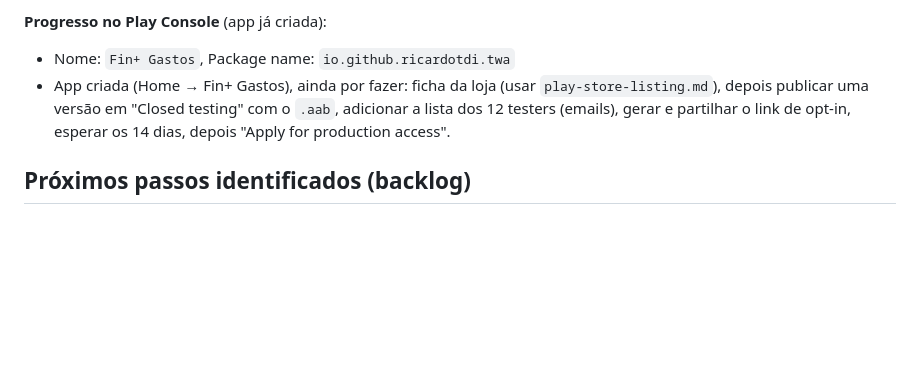
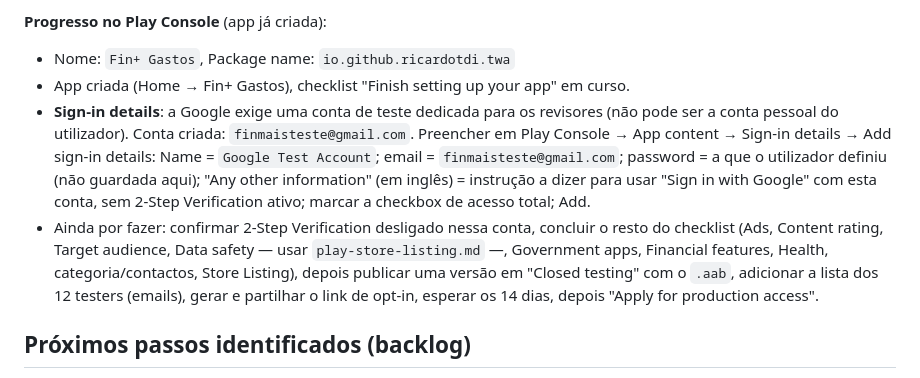
Before and after one commit to ricardotdi/gastos-prototipo, a Markdown page: CLAUDE.md, the part around the change. Rendered like a GitHub page; blank space fills up the shorter version.

Commit message:
Regista conta de teste finmaisteste@gmail.com para Sign-in details na Play Console

```diff
--- a/CLAUDE.md
+++ b/CLAUDE.md
@@ -429,10 +429,23 @@ distribuir o `.apk` diretamente fora da Play Store.
 
 **Progresso no Play Console** (app já criada):
 - Nome: `Fin+ Gastos`, Package name: `io.github.ricardotdi.twa`
-- App criada (Home → Fin+ Gastos), ainda por fazer: ficha da loja (usar
-  `play-store-listing.md`), depois publicar uma versão em "Closed testing"
-  com o `.aab`, adicionar a lista dos 12 testers (emails), gerar e partilhar
-  o link de opt-in, esperar os 14 dias, depois "Apply for production access".
+- App criada (Home → Fin+ Gastos), checklist "Finish setting up your app" em
+  curso.
+- **Sign-in details**: a Google exige uma conta de teste dedicada para os
+  revisores (não pode ser a conta pessoal do utilizador). Conta criada:
+  `finmaisteste@gmail.com`. Preencher em Play Console → App content →
+  Sign-in details → Add sign-in details: Name = `Google Test Account`;
+  email = `finmaisteste@gmail.com`; password = a que o utilizador definiu
+  (não guardada aqui); "Any other information" (em inglês) = instrução a
+  dizer para usar "Sign in with Google" com esta conta, sem 2-Step
+  Verification ativo; marcar a checkbox de acesso total; Add.
+- Ainda por fazer: confirmar 2-Step Verification desligado nessa conta,
+  concluir o resto do checklist (Ads, Content rating, Target audience, Data
+  safety — usar `play-store-listing.md` —, Government apps, Financial
+  features, Health, categoria/contactos, Store Listing), depois publicar uma
+  versão em "Closed testing" com o `.aab`, adicionar a lista dos 12 testers
+  (emails), gerar e partilhar o link de opt-in, esperar os 14 dias, depois
+  "Apply for production access".
 
 ## Próximos passos identificados (backlog)
 
```
